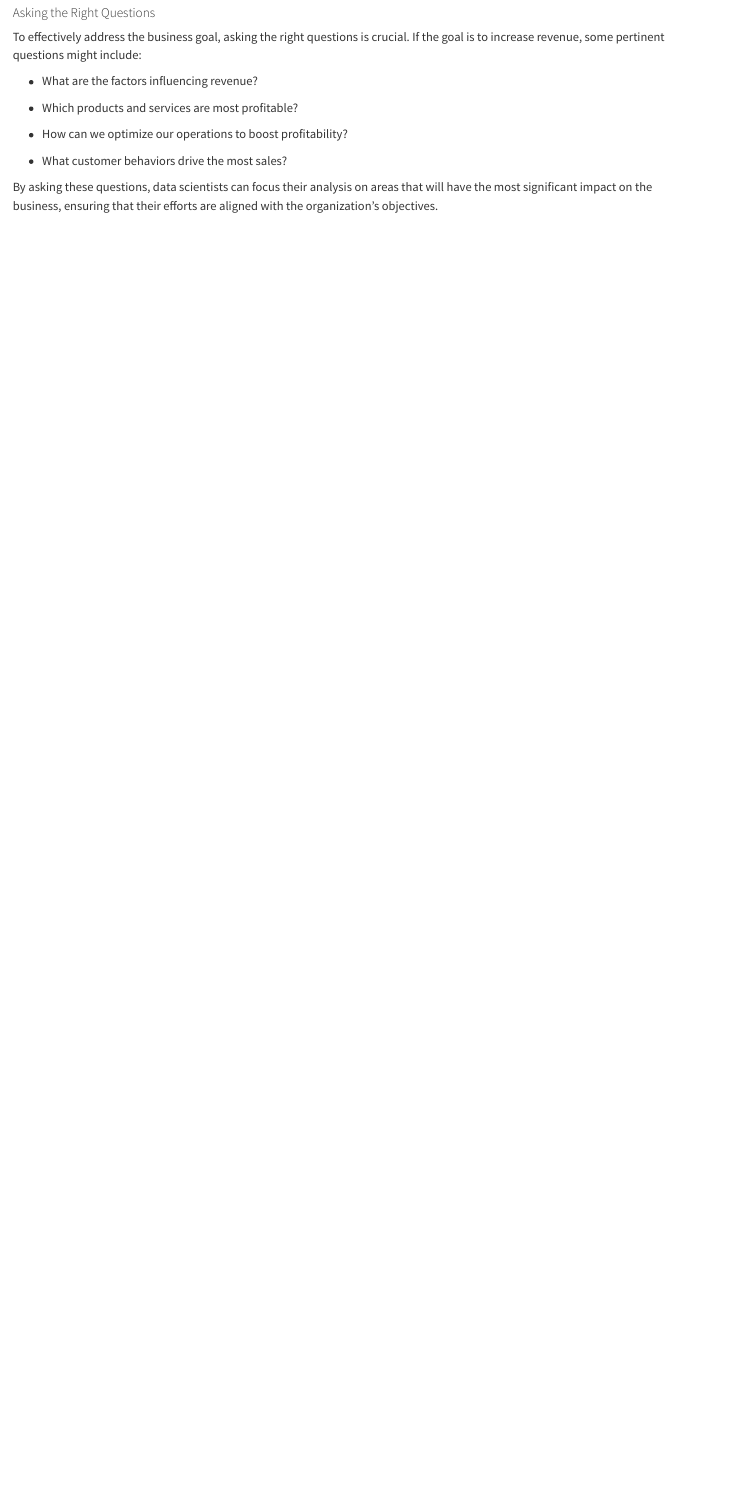
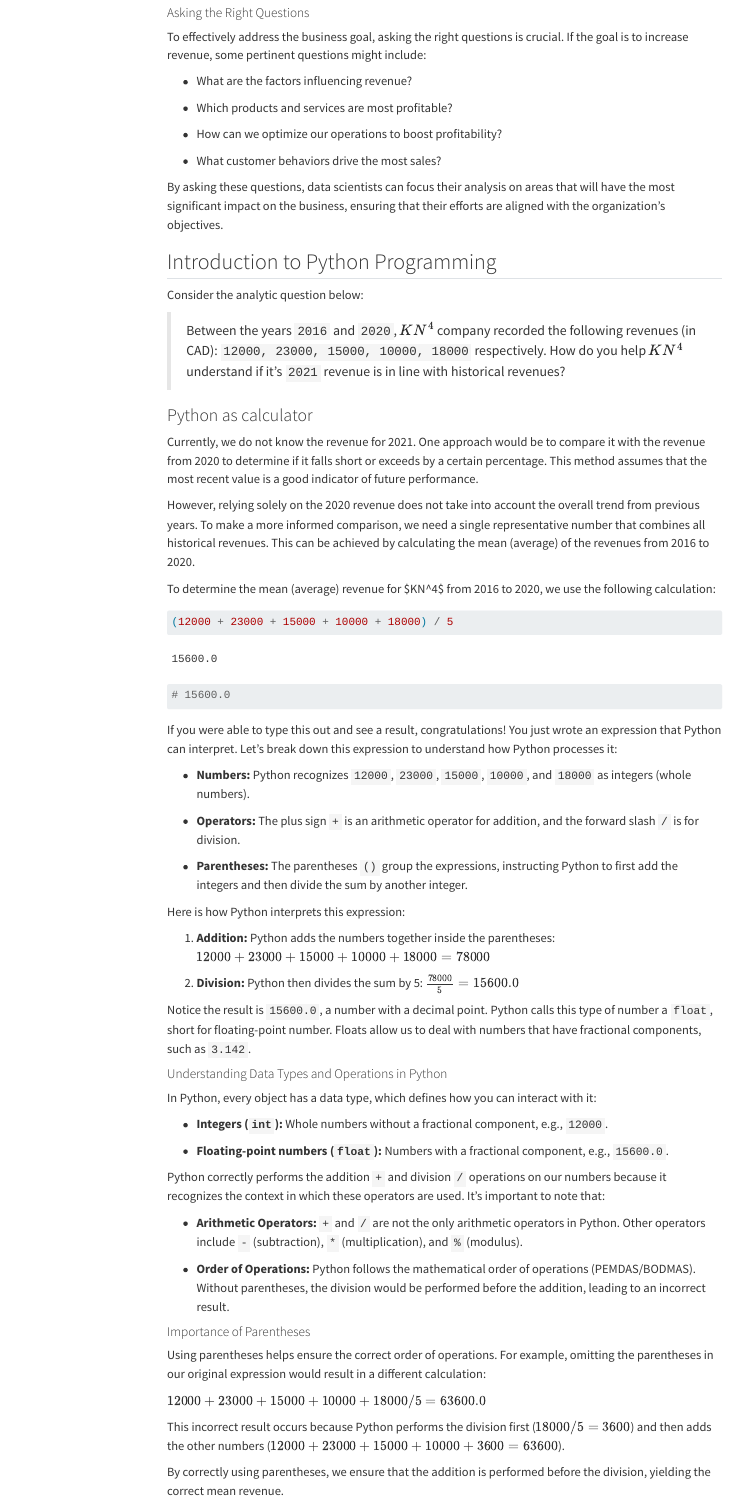
Before and after one commit to geshun/datascience-with-python, a Quarto document (datascience-with-python.qmd): the page in a window 1100 px wide, from 1520 px down before the commit and from 1620 px down after it, so that both start at the same text. Rendered offline with R 4.5, knitr and Pandoc in place of Quarto, with nearby package versions; menus at the side of the page are left out.

Commit message:
added analytical question

````diff
--- a/datascience-with-python.qmd
+++ b/datascience-with-python.qmd
@@ -55,3 +65,62 @@ To effectively address the business goal, asking the right questions is crucial.
 -   What customer behaviors drive the most sales?
 
 By asking these questions, data scientists can focus their analysis on areas that will have the most significant impact on the business, ensuring that their efforts are aligned with the organization's objectives.
+
+## Introduction to Python Programming
+
+Consider the analytic question below:
+
+> Between the years `2016` and `2020`, $KN^4$ company recorded the following revenues (in CAD): `12000, 23000, 15000, 10000, 18000` respectively. How do you help $KN^4$ understand if it's `2021` revenue is in line with historical revenues?
+
+### Python as calculator
+
+Currently, we do not know the revenue for 2021. One approach would be to compare it with the revenue from 2020 to determine if it falls short or exceeds by a certain percentage. This method assumes that the most recent value is a good indicator of future performance.
+
+However, relying solely on the 2020 revenue does not take into account the overall trend from previous years. To make a more informed comparison, we need a single representative number that combines all historical revenues. This can be achieved by calculating the mean (average) of the revenues from 2016 to 2020.
+
+To determine the mean (average) revenue for \$KN\^4\$ from 2016 to 2020, we use the following calculation:
+
+```{python}
+(12000 + 23000 + 15000 + 10000 + 18000) / 5
+# 15600.0
+```
+
+If you were able to type this out and see a result, congratulations! You just wrote an expression that Python can interpret. Let's break down this expression to understand how Python processes it:
+
+-   **Numbers:** Python recognizes `12000`, `23000`, `15000`, `10000`, and `18000` as integers (whole numbers).
+
+-   **Operators:** The plus sign `+` is an arithmetic operator for addition, and the forward slash `/` is for division.
+
+-   **Parentheses:** The parentheses `()` group the expressions, instructing Python to first add the integers and then divide the sum by another integer.
+
+Here is how Python interprets this expression:
+
+1.  **Addition:** Python adds the numbers together inside the parentheses: $12000 + 23000 + 15000 + 10000 + 18000 = 78000$
+
+2.  **Division:** Python then divides the sum by 5: $\frac{78000}{5} = 15600.0$
+
+Notice the result is `15600.0`, a number with a decimal point. Python calls this type of number a `float`, short for floating-point number. Floats allow us to deal with numbers that have fractional components, such as `3.142`.
+
+#### Understanding Data Types and Operations in Python
+
+In Python, every object has a data type, which defines how you can interact with it:
+
+-   **Integers (`int`):** Whole numbers without a fractional component, e.g., `12000`.
+
+-   **Floating-point numbers (`float`):** Numbers with a fractional component, e.g., `15600.0`.
+
+Python correctly performs the addition `+` and division `/` operations on our numbers because it recognizes the context in which these operators are used. It's important to note that:
+
+-   **Arithmetic Operators:** `+` and `/` are not the only arithmetic operators in Python. Other operators include `-` (subtraction), `*` (multiplication), and `%` (modulus).
+
+-   **Order of Operations:** Python follows the mathematical order of operations (PEMDAS/BODMAS). Without parentheses, the division would be performed before the addition, leading to an incorrect result.
+
+#### Importance of Parentheses
+
+Using parentheses helps ensure the correct order of operations. For example, omitting the parentheses in our original expression would result in a different calculation:
+
+$12000+23000+15000+10000+18000/5=63600.0$
+
+This incorrect result occurs because Python performs the division first ($18000 / 5 = 3600$) and then adds the other numbers ($12000 + 23000 + 15000 + 10000 + 3600 = 63600$).
+
+By correctly using parentheses, we ensure that the addition is performed before the division, yielding the correct mean revenue.
````
Also changed, not shown: datascience-with-python.qmd (16 more changed lines), 1 other file.
